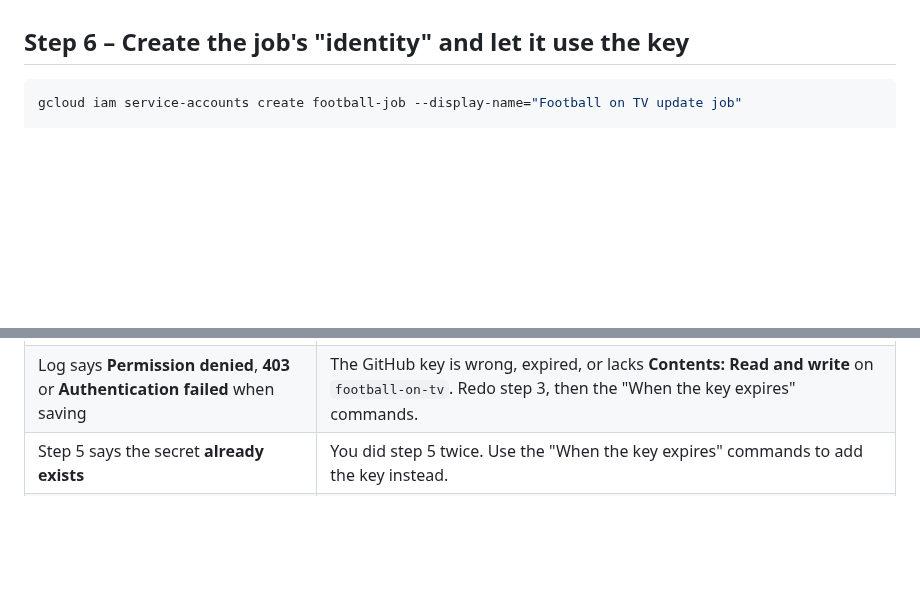
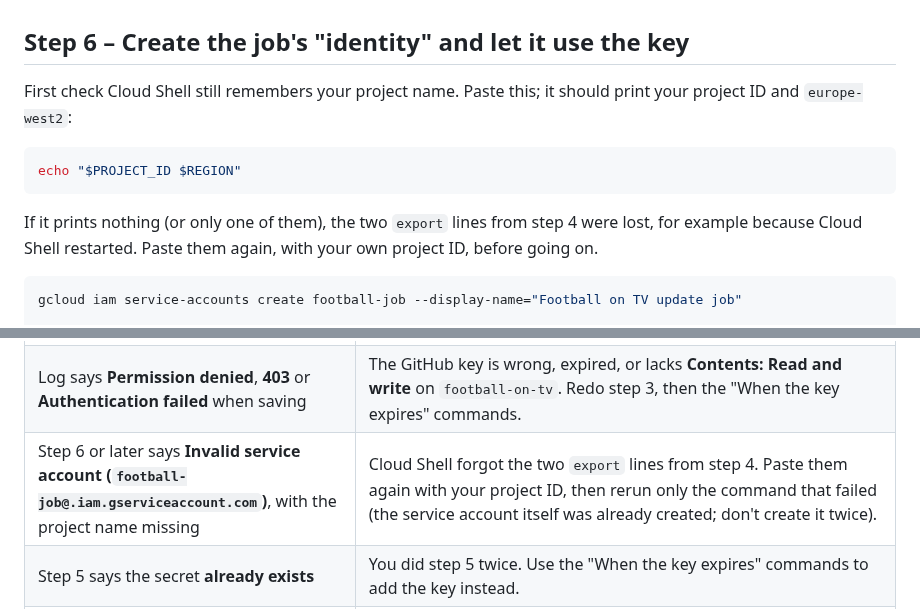
Before and after one commit to genanev/football-on-tv, a Markdown page: cloud/SETUP.md, 2 parts joined by grey strips. Drawn GitHub-style; blank space fills up the shorter version.

Commit message:
SETUP.md: check the project variables before step 6; add the 'missing project name' fix
Co-Authored-By: Claude Sonnet 5.5 <noreply@anthropic.com>

````diff
--- a/cloud/SETUP.md
+++ b/cloud/SETUP.md
@@ -100,6 +100,16 @@ The terminal then shows **Paste the GitHub key, then press Enter:** and waits. *
 `Created secret [github-token]` and `Created version [1] of the secret [github-token]`.
 
 ## Step 6 – Create the job's "identity" and let it use the key
+
+First check Cloud Shell still remembers your project name. Paste this; it should print your project
+ID and `europe-west2`:
+
+```bash
+echo "$PROJECT_ID $REGION"
+```
+
+If it prints nothing (or only one of them), the two `export` lines from step 4 were lost, for
+example because Cloud Shell restarted. Paste them again, with your own project ID, before going on.
 
 ```bash
 gcloud iam service-accounts create football-job --display-name="Football on TV update job"
@@ -222,6 +232,7 @@ The job always uses the newest version, so nothing else changes.
 |---|---|
 | Step 7 or 8 says it **can't pull the image** `docker.io/library/node:24` | Google's Docker Hub link is busy or blocked. Replace the image with Google's own copy and try again: `gcloud run jobs update football-update --region="$REGION" --image="mirror.gcr.io/library/node:24"` |
 | Log says **Permission denied**, **403** or **Authentication failed** when saving | The GitHub key is wrong, expired, or lacks **Contents: Read and write** on `football-on-tv`. Redo step 3, then the "When the key expires" commands. |
+| Step 6 or later says **Invalid service account (`football-job@.iam.gserviceaccount.com`)**, with the project name missing | Cloud Shell forgot the two `export` lines from step 4. Paste them again with your project ID, then rerun only the command that failed (the service account itself was already created; don't create it twice). |
 | Step 5 says the secret **already exists** | You did step 5 twice. Use the "When the key expires" commands to add the key instead. |
 | You **typed or pasted the key into a command** (or it showed on screen or in a screenshot) | Press **Ctrl+C** to cancel. Treat that key as used up: on GitHub, delete it (Settings → Developer settings → Fine-grained tokens), make a new one (step 3), and redo step 5. If `gcloud secrets list` shows `github-token` already, add the new key with the "When the key expires" command instead of creating it again. |
 | Step 9: **PERMISSION_DENIED** on the scheduler | Repeat the first command of step 9 (the `run.invoker` one), then the `scheduler` command. |
````
